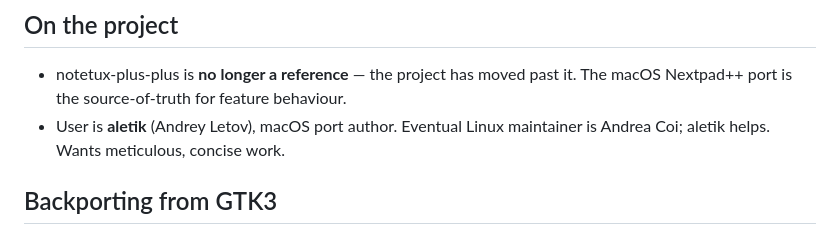
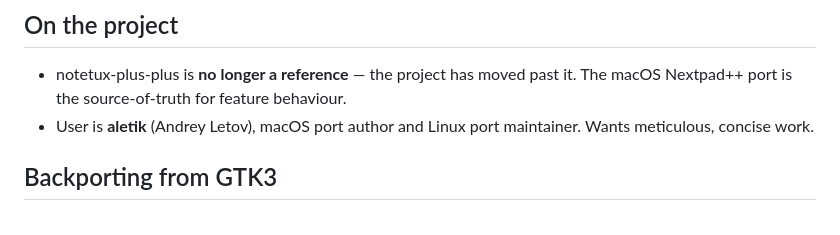
Before and after one commit to nextpad-plus-plus/nextpad-plus-plus-linux, a Markdown page: CLAUDE.md, the part around the change. Rendered like a GitHub page.

Commit message:
CLAUDE.md: aletik maintains the Linux port
Co-Authored-By: Claude Fable 5 <noreply@anthropic.com>

```diff
--- a/CLAUDE.md
+++ b/CLAUDE.md
@@ -85,8 +85,8 @@ must be wrapped in a `GtkScrolledWindow` at each editor-creation site.
 
 - notetux-plus-plus is **no longer a reference** — the project has moved past
   it. The macOS Nextpad++ port is the source-of-truth for feature behaviour.
-- User is **aletik** (Andrey Letov), macOS port author. Eventual Linux
-  maintainer is Andrea Coi; aletik helps. Wants meticulous, concise work.
+- User is **aletik** (Andrey Letov), macOS port author and Linux port
+  maintainer. Wants meticulous, concise work.
 
 ## Backporting from GTK3
 
```
